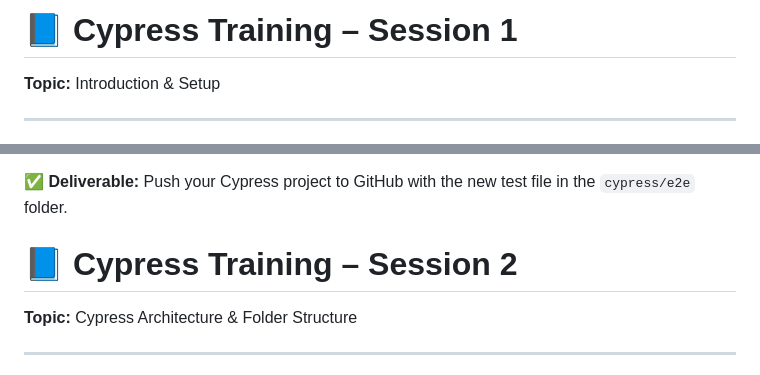
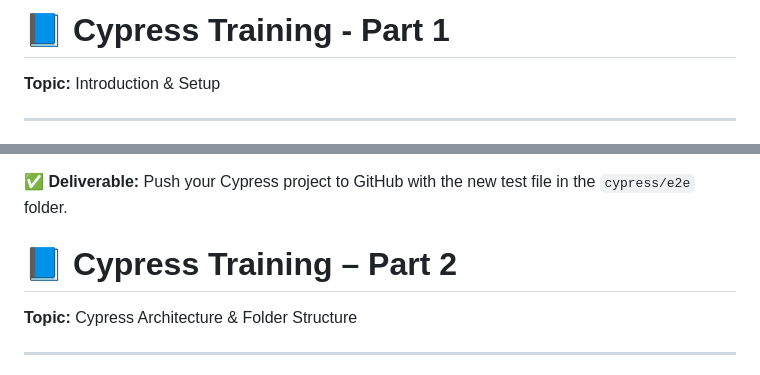
Before and after one commit to DD-TestEningeer/cypress-demo, a Markdown page: README.md, 2 parts joined by grey strips. Rendered like a GitHub page.

```diff
--- a/README.md
+++ b/README.md
@@ -1,4 +1,4 @@
-# 📘 Cypress Training – Session 1
+# 📘 Cypress Training - Part 1
 
 **Topic:** Introduction & Setup
 
@@ -163,7 +163,7 @@ describe('My First Cypress Test', () => {
 ✅ **Deliverable:** Push your Cypress project to GitHub with the new test file in the `cypress/e2e` folder.
 
 
-# 📘 Cypress Training – Session 2
+# 📘 Cypress Training – Part 2
 
 **Topic:** Cypress Architecture & Folder Structure
 
```
